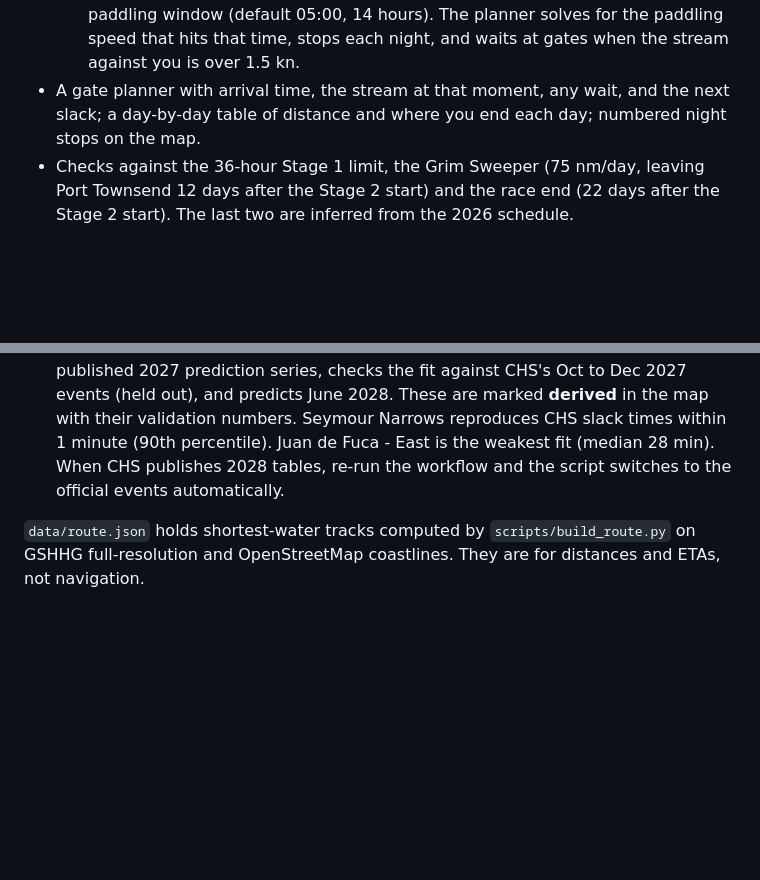
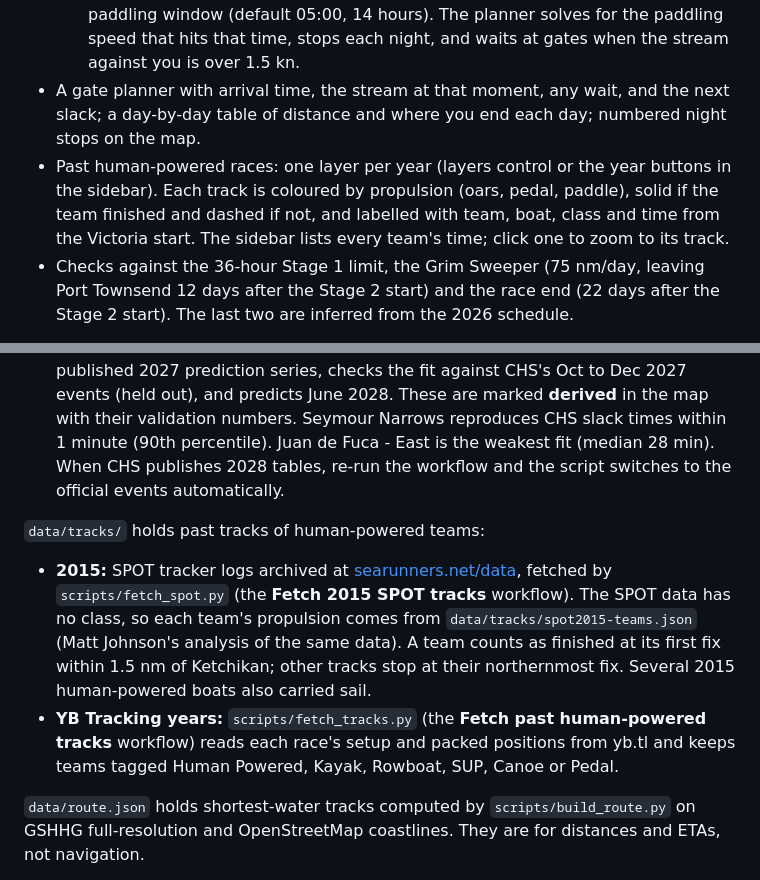
Before and after one commit to georgeclaudevandam-sketch/R2AK28-Planning, a Markdown page: README.md, 2 parts joined by grey strips. Rendered like a GitHub page; blank space fills up the shorter version.

Commit message:
Document past human-powered tracks
Co-Authored-By: Claude Opus 5.5 (1M context) <noreply@anthropic.com>
Claude-Session: https://claude.ai/code/session_01MKEkiVhVxbqeBqNdoHPwbk

```diff
--- a/README.md
+++ b/README.md
@@ -14,6 +14,7 @@ Planning tools for a Race to Alaska 2028 entry: Port Townsend to Victoria (Stage
   - **Sail:** moves around the clock at the average speed you enter for each stage.
   - **Human power:** pick 8 to 24 days from Victoria to Ketchikan and a daily paddling window (default 05:00, 14 hours). The planner solves for the paddling speed that hits that time, stops each night, and waits at gates when the stream against you is over 1.5 kn.
 - A gate planner with arrival time, the stream at that moment, any wait, and the next slack; a day-by-day table of distance and where you end each day; numbered night stops on the map.
+- Past human-powered races: one layer per year (layers control or the year buttons in the sidebar). Each track is coloured by propulsion (oars, pedal, paddle), solid if the team finished and dashed if not, and labelled with team, boat, class and time from the Victoria start. The sidebar lists every team's time; click one to zoom to its track.
 - Checks against the 36-hour Stage 1 limit, the Grim Sweeper (75 nm/day, leaving Port Townsend 12 days after the Stage 2 start) and the race end (22 days after the Stage 2 start). The last two are inferred from the 2026 schedule.
 
 Open it from GitHub with `https://raw.githack.com/georgeclaudevandam-sketch/R2AK28-Planning/<branch>/index.html`, or serve the folder locally (`python3 -m http.server`) and open `http://localhost:8000`. It needs to be served over HTTP because it loads `data/*.json`.
@@ -33,6 +34,11 @@ Open it from GitHub with `https://raw.githack.com/georgeclaudevandam-sketch/R2AK
 - **CHS IWLS** tide high/low predictions (chart datum, metres).
 - **CHS currents for 2028 are not published yet** (CHS currently publishes through 2027). For those stations the script fits harmonic constituents (UTide) to CHS's own published 2027 prediction series, checks the fit against CHS's Oct to Dec 2027 events (held out), and predicts June 2028. These are marked **derived** in the map with their validation numbers. Seymour Narrows reproduces CHS slack times within 1 minute (90th percentile). Juan de Fuca - East is the weakest fit (median 28 min). When CHS publishes 2028 tables, re-run the workflow and the script switches to the official events automatically.
 
+`data/tracks/` holds past tracks of human-powered teams:
+
+- **2015:** SPOT tracker logs archived at [searunners.net/data](http://searunners.net/data/), fetched by `scripts/fetch_spot.py` (the **Fetch 2015 SPOT tracks** workflow). The SPOT data has no class, so each team's propulsion comes from `data/tracks/spot2015-teams.json` (Matt Johnson's analysis of the same data). A team counts as finished at its first fix within 1.5 nm of Ketchikan; other tracks stop at their northernmost fix. Several 2015 human-powered boats also carried sail.
+- **YB Tracking years:** `scripts/fetch_tracks.py` (the **Fetch past human-powered tracks** workflow) reads each race's setup and packed positions from yb.tl and keeps teams tagged Human Powered, Kayak, Rowboat, SUP, Canoe or Pedal.
+
 `data/route.json` holds shortest-water tracks computed by `scripts/build_route.py` on GSHHG full-resolution and OpenStreetMap coastlines. They are for distances and ETAs, not navigation.
 
 Not for navigation. Use official CHS and NOAA tables and current charts aboard.
```
